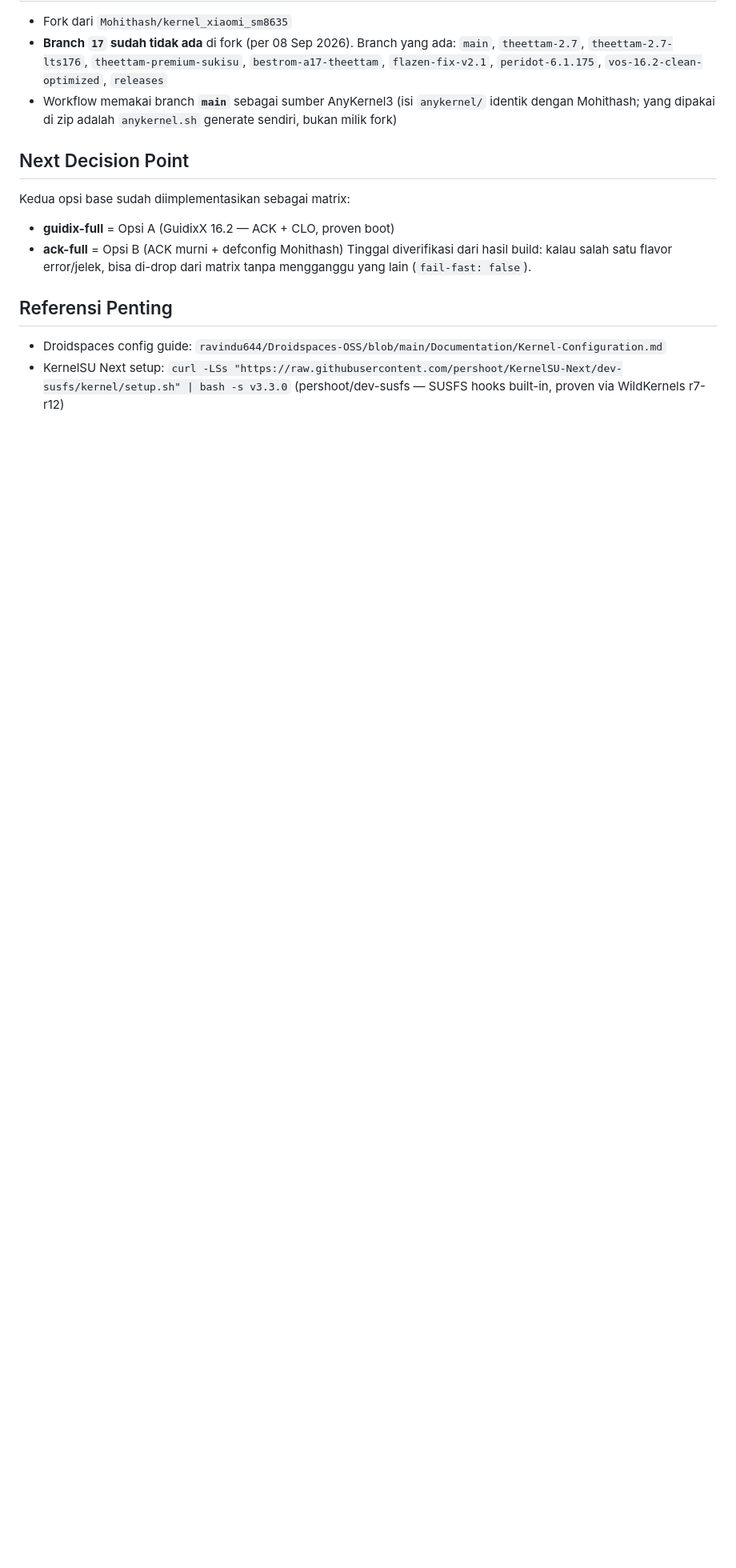
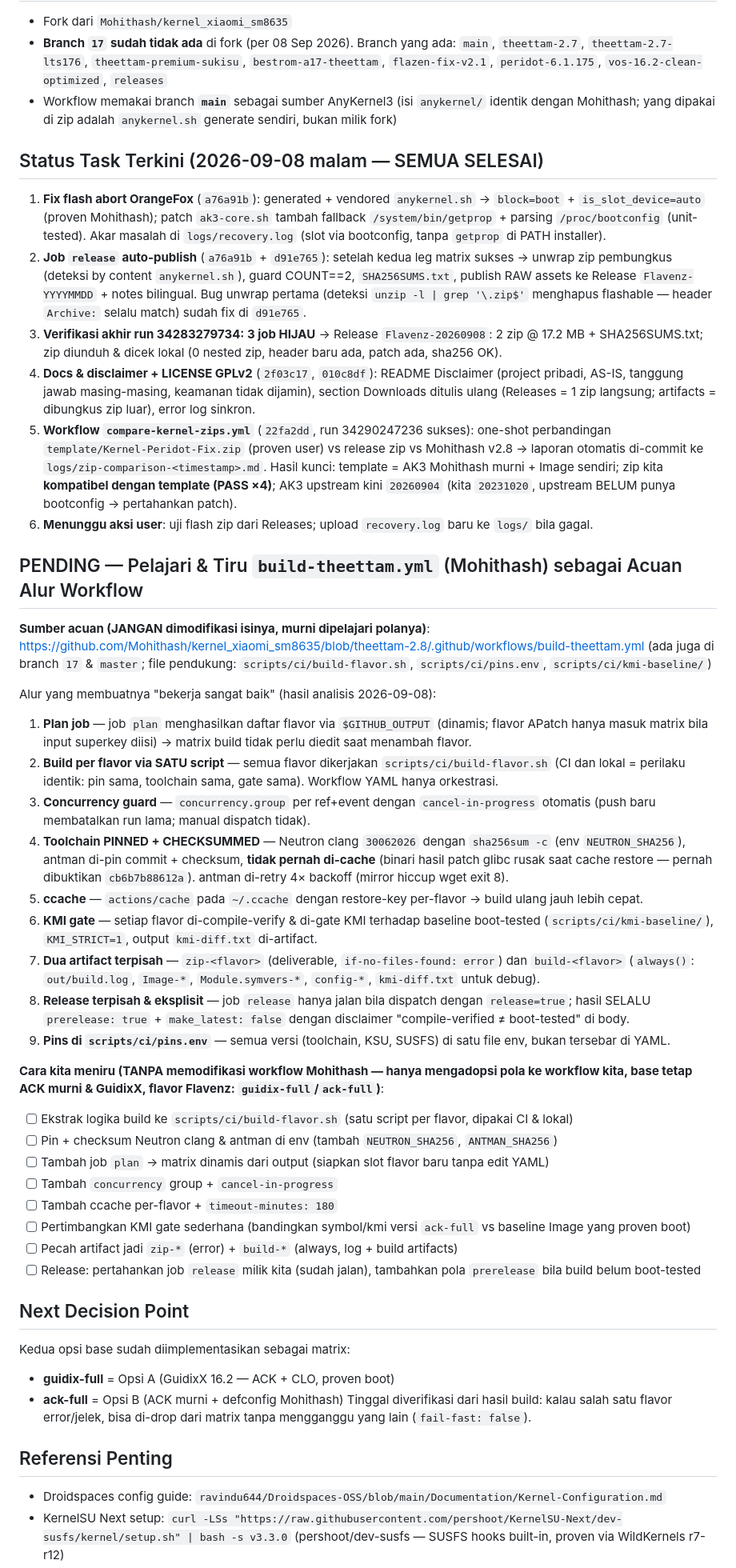
Before and after one commit to ZxAlif-ID/Flavenz-Kernel-Peridot, a Markdown page: docs/kernel-context.md, the part around the change. Shown at 80% size. GitHub-like rendering; blank space fills up the shorter version.

Commit message:
docs: log completed tasks + pending build-theettam.yml adoption study
Status Terkini: all 6 completed tasks with commit/run references
(flash abort fix, release job, green verification, docs/disclaimer,
zip comparison workflow, awaiting user flash test).

PENDING: study Mohithash's build-theettam.yml (theettam-2.8) as the
reference workflow — analyzed its 9 structural strengths (plan job
dynamic matrix, single build-flavor.sh for CI+local, concurrency guard,
pinned+checksummed toolchain, ccache, KMI gate, dual artifacts,
explicit prerelease-only publish, pins.env) and listed adoption
checklist items for our own guidix-full/ack-full flavors. Mohithash's
workflow itself is NOT modified — patterns only.

```diff
--- a/docs/kernel-context.md
+++ b/docs/kernel-context.md
@@ -155,6 +155,38 @@ Peridot-Kernel-ACK-KSUNext-v3.3.0-SUSFS-v2.1.0-droidspaces-YYYYMMDD.zip       (a
 - **Branch `17` sudah tidak ada** di fork (per 08 Sep 2026). Branch yang ada: `main`, `theettam-2.7`, `theettam-2.7-lts176`, `theettam-premium-sukisu`, `bestrom-a17-theettam`, `flazen-fix-v2.1`, `peridot-6.1.175`, `vos-16.2-clean-optimized`, `releases`
 - Workflow memakai branch **`main`** sebagai sumber AnyKernel3 (isi `anykernel/` identik dengan Mohithash; yang dipakai di zip adalah `anykernel.sh` generate sendiri, bukan milik fork)
 
+## Status Task Terkini (2026-09-08 malam — SEMUA SELESAI)
+1. **Fix flash abort OrangeFox** (`a76a91b`): generated + vendored `anykernel.sh` → `block=boot` + `is_slot_device=auto` (proven Mohithash); patch `ak3-core.sh` tambah fallback `/system/bin/getprop` + parsing `/proc/bootconfig` (unit-tested). Akar masalah di `logs/recovery.log` (slot via bootconfig, tanpa `getprop` di PATH installer).
+2. **Job `release` auto-publish** (`a76a91b` + `d91e765`): setelah kedua leg matrix sukses → unwrap zip pembungkus (deteksi by content `anykernel.sh`), guard COUNT==2, `SHA256SUMS.txt`, publish RAW assets ke Release `Flavenz-YYYYMMDD` + notes bilingual. Bug unwrap pertama (deteksi `unzip -l | grep '\.zip$'` menghapus flashable — header `Archive:` selalu match) sudah fix di `d91e765`.
+3. **Verifikasi akhir run 34283279734: 3 job HIJAU** → Release `Flavenz-20260908`: 2 zip @ 17.2 MB + SHA256SUMS.txt; zip diunduh & dicek lokal (0 nested zip, header baru ada, patch ada, sha256 OK).
+4. **Docs & disclaimer + LICENSE GPLv2** (`2f03c17`, `010c8df`): README Disclaimer (project pribadi, AS-IS, tanggung jawab masing-masing, keamanan tidak dijamin), section Downloads ditulis ulang (Releases = 1 zip langsung; artifacts = dibungkus zip luar), error log sinkron.
+5. **Workflow `compare-kernel-zips.yml`** (`22fa2dd`, run 34290247236 sukses): one-shot perbandingan `template/Kernel-Peridot-Fix.zip` (proven user) vs release zip vs Mohithash v2.8 → laporan otomatis di-commit ke `logs/zip-comparison-<timestamp>.md`. Hasil kunci: template = AK3 Mohithash murni + Image sendiri; zip kita **kompatibel dengan template (PASS ×4)**; AK3 upstream kini `20260904` (kita `20231020`, upstream BELUM punya bootconfig → pertahankan patch).
+6. **Menunggu aksi user**: uji flash zip dari Releases; upload `recovery.log` baru ke `logs/` bila gagal.
+
+## PENDING — Pelajari & Tiru `build-theettam.yml` (Mohithash) sebagai Acuan Alur Workflow
+**Sumber acuan (JANGAN dimodifikasi isinya, murni dipelajari polanya)**: https://github.com/Mohithash/kernel_xiaomi_sm8635/blob/theettam-2.8/.github/workflows/build-theettam.yml (ada juga di branch `17` & `master`; file pendukung: `scripts/ci/build-flavor.sh`, `scripts/ci/pins.env`, `scripts/ci/kmi-baseline/`)
+
+Alur yang membuatnya "bekerja sangat baik" (hasil analisis 2026-09-08):
+1. **Plan job** — job `plan` menghasilkan daftar flavor via `$GITHUB_OUTPUT` (dinamis; flavor APatch hanya masuk matrix bila input superkey diisi) → matrix build tidak perlu diedit saat menambah flavor.
+2. **Build per flavor via SATU script** — semua flavor dikerjakan `scripts/ci/build-flavor.sh` (CI dan lokal = perilaku identik: pin sama, toolchain sama, gate sama). Workflow YAML hanya orkestrasi.
+3. **Concurrency guard** — `concurrency.group` per ref+event dengan `cancel-in-progress` otomatis (push baru membatalkan run lama; manual dispatch tidak).
+4. **Toolchain PINNED + CHECKSUMMED** — Neutron clang `30062026` dengan `sha256sum -c` (env `NEUTRON_SHA256`), antman di-pin commit + checksum, **tidak pernah di-cache** (binari hasil patch glibc rusak saat cache restore — pernah dibuktikan `cb6b7b88612a`). antman di-retry 4× backoff (mirror hiccup wget exit 8).
+5. **ccache** — `actions/cache` pada `~/.ccache` dengan restore-key per-flavor → build ulang jauh lebih cepat.
+6. **KMI gate** — setiap flavor di-compile-verify & di-gate KMI terhadap baseline boot-tested (`scripts/ci/kmi-baseline/`), `KMI_STRICT=1`, output `kmi-diff.txt` di-artifact.
+7. **Dua artifact terpisah** — `zip-<flavor>` (deliverable, `if-no-files-found: error`) dan `build-<flavor>` (`always()`: `out/build.log`, `Image-*`, `Module.symvers-*`, `config-*`, `kmi-diff.txt` untuk debug).
+8. **Release terpisah & eksplisit** — job `release` hanya jalan bila dispatch dengan `release=true`; hasil SELALU `prerelease: true` + `make_latest: false` dengan disclaimer "compile-verified ≠ boot-tested" di body.
+9. **Pins di `scripts/ci/pins.env`** — semua versi (toolchain, KSU, SUSFS) di satu file env, bukan tersebar di YAML.
+
+**Cara kita meniru (TANPA memodifikasi workflow Mohithash — hanya mengadopsi pola ke workflow kita, base tetap ACK murni & GuidixX, flavor Flavenz: `guidix-full`/`ack-full`)**:
+- [ ] Ekstrak logika build ke `scripts/ci/build-flavor.sh` (satu script per flavor, dipakai CI & lokal)
+- [ ] Pin + checksum Neutron clang & antman di env (tambah `NEUTRON_SHA256`, `ANTMAN_SHA256`)
+- [ ] Tambah job `plan` → matrix dinamis dari output (siapkan slot flavor baru tanpa edit YAML)
+- [ ] Tambah `concurrency` group + `cancel-in-progress`
+- [ ] Tambah ccache per-flavor + `timeout-minutes: 180`
+- [ ] Pertimbangkan KMI gate sederhana (bandingkan symbol/kmi versi `ack-full` vs baseline Image yang proven boot)
+- [ ] Pecah artifact jadi `zip-*` (error) + `build-*` (always, log + build artifacts)
+- [ ] Release: pertahankan job `release` milik kita (sudah jalan), tambahkan pola `prerelease` bila build belum boot-tested
+
 ## Next Decision Point
 Kedua opsi base sudah diimplementasikan sebagai matrix:
 - **guidix-full** = Opsi A (GuidixX 16.2 — ACK + CLO, proven boot)
```
